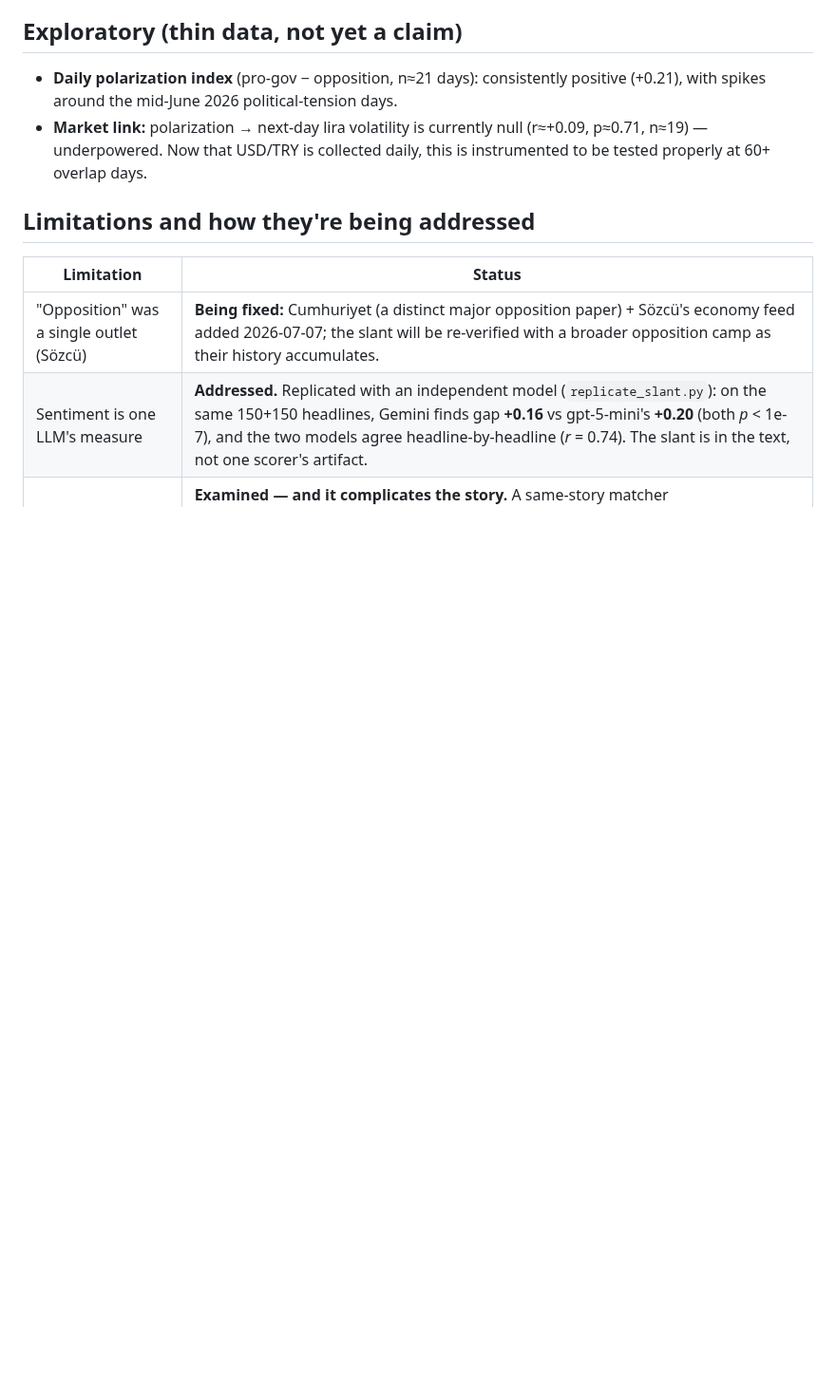
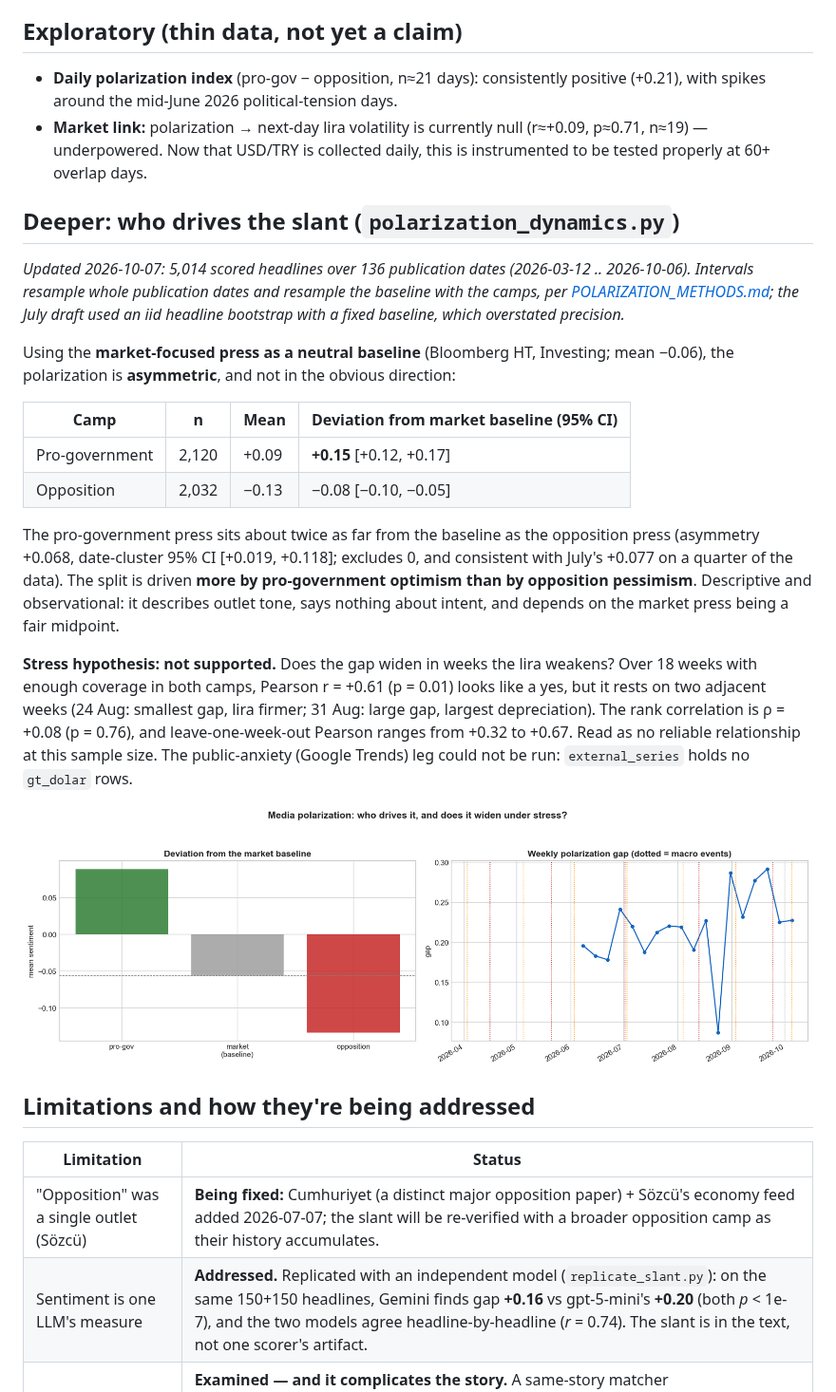
Before and after one commit to amirremirr/Turkish-stock-market-sentiment-analysis, a Markdown page: docs/polarization_findings.md, the part around the change. Shown at 95% size. GitHub-like rendering; pictures changed too: docs/polarization_dynamics.png (added); blank space fills up the shorter version.

```diff
--- a/docs/polarization_findings.md
+++ b/docs/polarization_findings.md
@@ -49,6 +49,39 @@ evidence the mechanism is political.
   (r≈+0.09, p≈0.71, n≈19) — underpowered. Now that USD/TRY is collected daily,
   this is instrumented to be tested properly at 60+ overlap days.
 
+## Deeper: who drives the slant (`polarization_dynamics.py`)
+
+*Updated 2026-10-07: 5,014 scored headlines over 136 publication dates
+(2026-03-12 .. 2026-10-06). Intervals resample whole publication dates and
+resample the baseline with the camps, per
+[POLARIZATION_METHODS.md](POLARIZATION_METHODS.md); the July draft used an iid
+headline bootstrap with a fixed baseline, which overstated precision.*
+
+Using the **market-focused press as a neutral baseline** (Bloomberg HT, Investing;
+mean −0.06), the polarization is **asymmetric**, and not in the obvious direction:
+
+| Camp | n | Mean | Deviation from market baseline (95% CI) |
+|---|---|---|---|
+| Pro-government | 2,120 | +0.09 | **+0.15** [+0.12, +0.17] |
+| Opposition | 2,032 | −0.13 | −0.08 [−0.10, −0.05] |
+
+The pro-government press sits about twice as far from the baseline as the
+opposition press (asymmetry +0.068, date-cluster 95% CI [+0.019, +0.118];
+excludes 0, and consistent with July's +0.077 on a quarter of the data). The
+split is driven **more by pro-government optimism than by opposition
+pessimism**. Descriptive and observational: it describes outlet tone, says
+nothing about intent, and depends on the market press being a fair midpoint.
+
+**Stress hypothesis: not supported.** Does the gap widen in weeks the lira
+weakens? Over 18 weeks with enough coverage in both camps, Pearson r = +0.61
+(p = 0.01) looks like a yes, but it rests on two adjacent weeks (24 Aug: smallest
+gap, lira firmer; 31 Aug: large gap, largest depreciation). The rank correlation
+is ρ = +0.08 (p = 0.76), and leave-one-week-out Pearson ranges from +0.32 to
++0.67. Read as no reliable relationship at this sample size. The public-anxiety
+(Google Trends) leg could not be run: `external_series` holds no `gt_dolar` rows.
+
+![dynamics](polarization_dynamics.png)
+
 ## Limitations and how they're being addressed
 
 | Limitation | Status |
```
Also changed, not shown: 1 other file.
